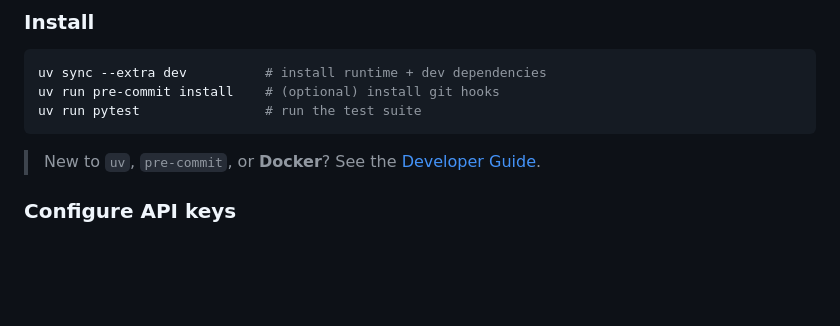
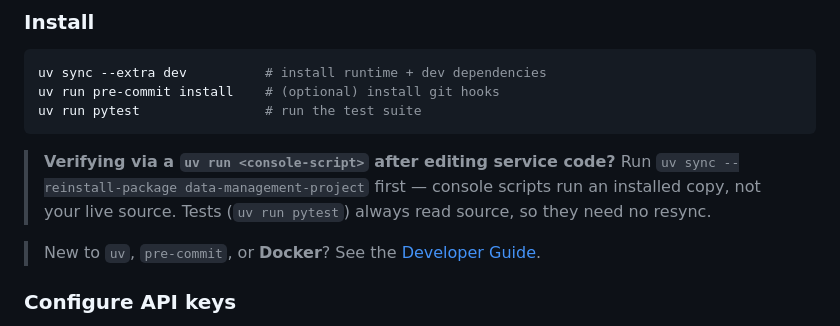
Before and after one commit to Laimon99/data-management-project, a Markdown page: README.md, the part around the change. GitHub-like rendering; blank space fills up the shorter version.

````diff
--- a/README.md
+++ b/README.md
@@ -62,6 +62,10 @@ uv sync --extra dev          # install runtime + dev dependencies
 uv run pre-commit install    # (optional) install git hooks
 uv run pytest                # run the test suite
 ```
+
+> **Verifying via a `uv run <console-script>` after editing service code?** Run
+> `uv sync --reinstall-package data-management-project` first — console scripts run an
+> installed copy, not your live source. Tests (`uv run pytest`) always read source, so they need no resync.
 
 > New to `uv`, `pre-commit`, or **Docker**? See the [Developer Guide](docs/dev-guide.md).
 
````
Also changed, not shown: AGENTS.md (+10 -0 lines).
